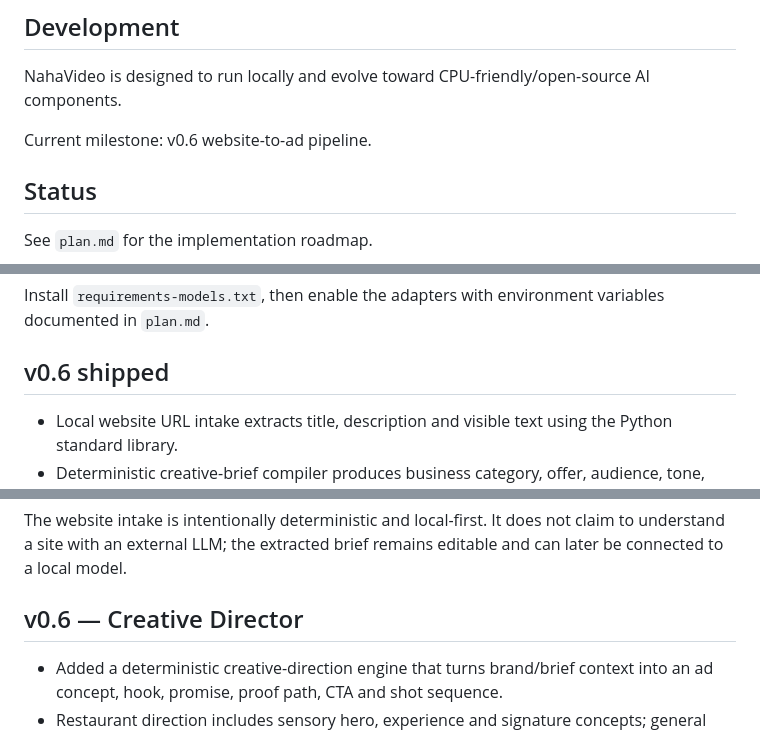
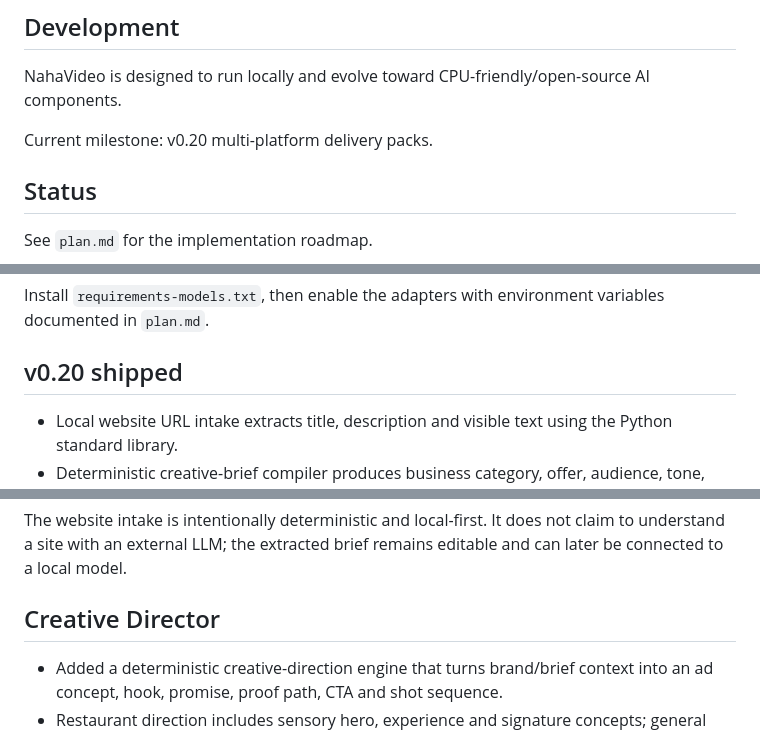
Before and after one commit to Naha1981/my-video-editor, a Markdown page: README.md, 3 parts joined by grey strips. Drawn GitHub-style.

Commit message:
docs(v0.20): align README with current milestone

```diff
--- a/README.md
+++ b/README.md
@@ -23,7 +23,7 @@ Turn a natural-language creative brief into an executable video edit:
 
 NahaVideo is designed to run locally and evolve toward CPU-friendly/open-source AI components.
 
-Current milestone: v0.6 website-to-ad pipeline.
+Current milestone: v0.20 multi-platform delivery packs.
 
 ## Status
 
@@ -46,7 +46,7 @@ The editor now has a model-optional intelligence layer:
 Install `requirements-models.txt`, then enable the adapters with environment variables documented in `plan.md`.
 
 
-## v0.6 shipped
+## v0.20 shipped
 - Local website URL intake extracts title, description and visible text using the Python standard library.
 - Deterministic creative-brief compiler produces business category, offer, audience, tone, CTA and visual requirements.
 - Stock-shot requirement generator turns the brief into a practical footage shopping list.
@@ -60,7 +60,7 @@ Client website URL → Brand intake → Creative brief → Shot requirements →
 The website intake is intentionally deterministic and local-first. It does not claim to understand a site with an external LLM; the extracted brief remains editable and can later be connected to a local model.
 
 
-## v0.6 — Creative Director
+## Creative Director
 - Added a deterministic creative-direction engine that turns brand/brief context into an ad concept, hook, promise, proof path, CTA and shot sequence.
 - Restaurant direction includes sensory hero, experience and signature concepts; general business direction includes outcome, problem→solution and proof concepts.
 - The selected concept is attached to every edit plan and surfaced in the UI.
```
